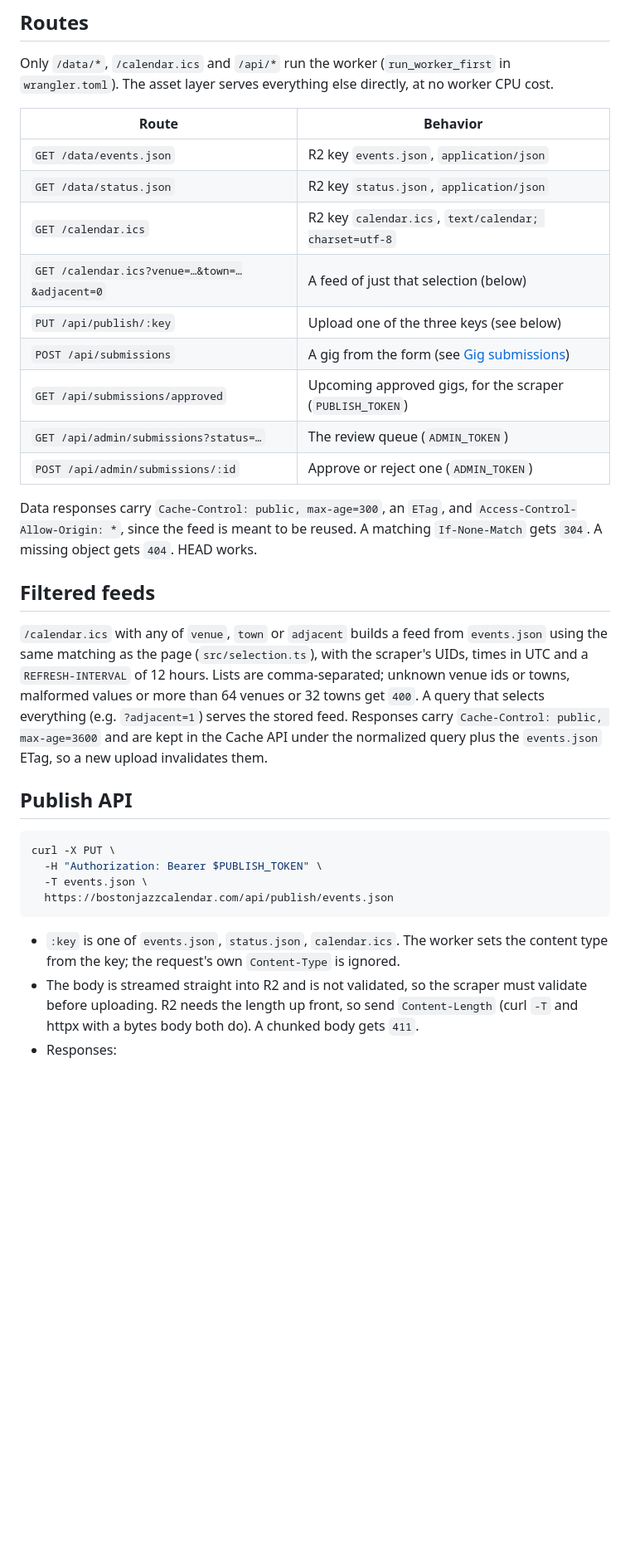
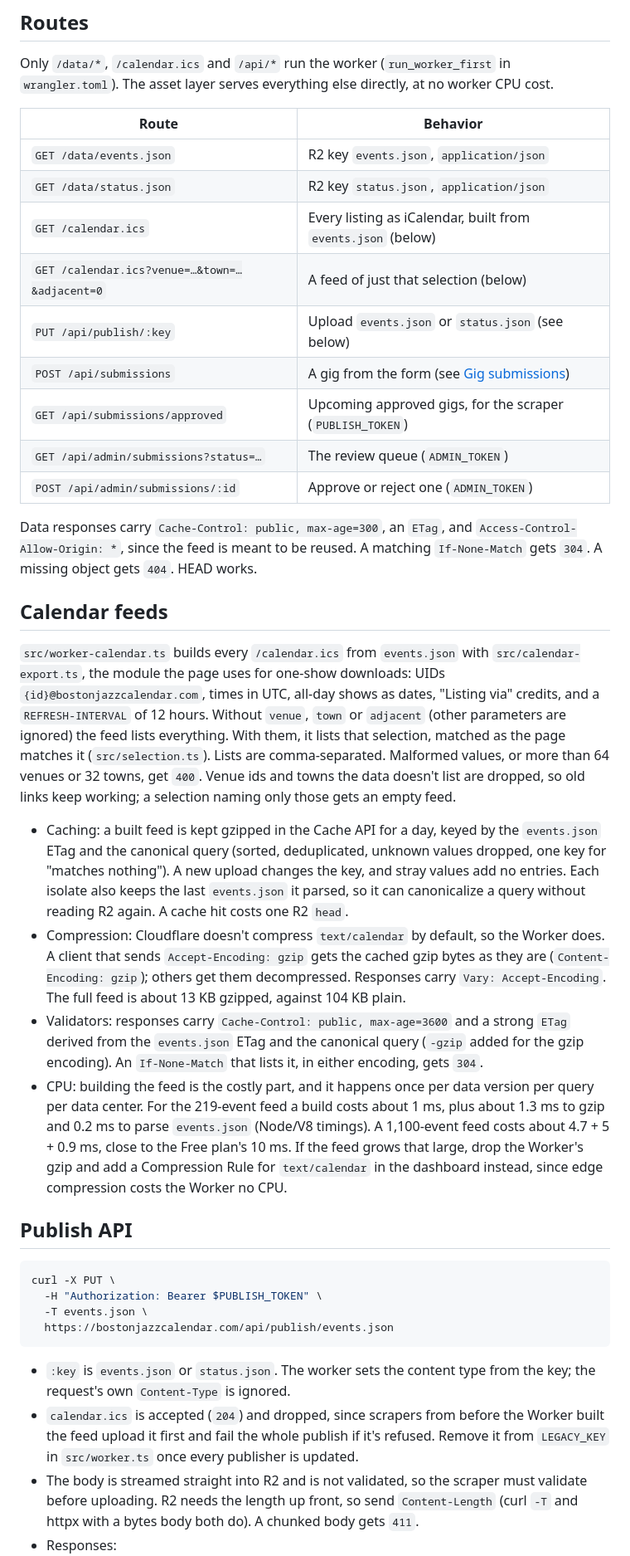
Before and after one commit to garyo/jazz-calendar, a Markdown page: site/README.md, the part around one of its changes. Shown at 83% size. Rendered like a GitHub page; blank space fills up the shorter version.

Commit message:
Document Worker-built calendar feeds, their caching and validators
Co-Authored-By: Claude Opus 5.5 <noreply@anthropic.com>
Claude-Session: https://claude.ai/code/session_015Ni2BwVYpfw2Ct7JhE1iyA

````diff
--- a/site/README.md
+++ b/site/README.md
@@ -137,9 +138,9 @@ else directly, at no worker CPU cost.
 |---|---|
 | `GET /data/events.json` | R2 key `events.json`, `application/json` |
 | `GET /data/status.json` | R2 key `status.json`, `application/json` |
-| `GET /calendar.ics` | R2 key `calendar.ics`, `text/calendar; charset=utf-8` |
+| `GET /calendar.ics` | Every listing as iCalendar, built from `events.json` (below) |
 | `GET /calendar.ics?venue=…&town=…&adjacent=0` | A feed of just that selection (below) |
-| `PUT /api/publish/:key` | Upload one of the three keys (see below) |
+| `PUT /api/publish/:key` | Upload `events.json` or `status.json` (see below) |
 | `POST /api/submissions` | A gig from the form (see [Gig submissions](#gig-submissions)) |
 | `GET /api/submissions/approved` | Upcoming approved gigs, for the scraper (`PUBLISH_TOKEN`) |
 | `GET /api/admin/submissions?status=…` | The review queue (`ADMIN_TOKEN`) |
@@ -149,17 +150,41 @@ Data responses carry `Cache-Control: public, max-age=300`, an `ETag`, and
 `Access-Control-Allow-Origin: *`, since the feed is meant to be reused. A
 matching `If-None-Match` gets `304`. A missing object gets `404`. HEAD works.
 
-## Filtered feeds
+## Calendar feeds
 
-`/calendar.ics` with any of `venue`, `town` or `adjacent` builds a feed from
-`events.json` using the same matching as the page (`src/selection.ts`), with
-the scraper's UIDs, times in UTC and a `REFRESH-INTERVAL` of 12 hours. Lists
-are comma-separated; unknown venue ids or towns, malformed values or more
-than 64 venues or 32 towns get `400`. A query that selects everything (e.g.
-`?adjacent=1`) serves the stored feed. Responses carry
-`Cache-Control: public, max-age=3600` and are kept in the Cache API under the
-normalized query plus the `events.json` ETag, so a new upload invalidates
-them.
+`src/worker-calendar.ts` builds every `/calendar.ics` from `events.json` with
+`src/calendar-export.ts`, the module the page uses for one-show downloads:
+UIDs `{id}@bostonjazzcalendar.com`, times in UTC, all-day shows as dates,
+"Listing via" credits, and a `REFRESH-INTERVAL` of 12 hours. Without `venue`,
+`town` or `adjacent` (other parameters are ignored) the feed lists
+everything. With them, it lists that selection, matched as the page matches
+it (`src/selection.ts`). Lists are comma-separated. Malformed values, or more
+than 64 venues or 32 towns, get `400`. Venue ids and towns the data doesn't
+list are dropped, so old links keep working; a selection naming only those
+gets an empty feed.
+
+- Caching: a built feed is kept gzipped in the Cache API for a day, keyed by
+  the `events.json` ETag and the canonical query (sorted, deduplicated,
+  unknown values dropped, one key for "matches nothing"). A new upload
+  changes the key, and stray values add no entries. Each isolate also keeps
+  the last `events.json` it parsed, so it can canonicalize a query without
+  reading R2 again. A cache hit costs one R2 `head`.
+- Compression: Cloudflare doesn't compress `text/calendar` by default, so the
+  Worker does. A client that sends `Accept-Encoding: gzip` gets the cached
+  gzip bytes as they are (`Content-Encoding: gzip`); others get them
+  decompressed. Responses carry `Vary: Accept-Encoding`. The full feed is
+  about 13 KB gzipped, against 104 KB plain.
+- Validators: responses carry `Cache-Control: public, max-age=3600` and a
+  strong `ETag` derived from the `events.json` ETag and the canonical query
+  (`-gzip` added for the gzip encoding). An `If-None-Match` that lists it, in
+  either encoding, gets `304`.
+- CPU: building the feed is the costly part, and it happens once per data
+  version per query per data center. For the 219-event feed a build costs
+  about 1 ms, plus about 1.3 ms to gzip and 0.2 ms to parse `events.json`
+  (Node/V8 timings). A 1,100-event feed costs about 4.7 + 5 + 0.9 ms, close
+  to the Free plan's 10 ms. If the feed grows that large, drop the Worker's
+  gzip and add a Compression Rule for `text/calendar` in the dashboard
+  instead, since edge compression costs the Worker no CPU.
 
 ## Publish API
 
@@ -170,9 +195,12 @@ curl -X PUT \
   https://bostonjazzcalendar.com/api/publish/events.json
 ```
 
-- `:key` is one of `events.json`, `status.json`, `calendar.ics`. The worker
-  sets the content type from the key; the request's own `Content-Type` is
-  ignored.
+- `:key` is `events.json` or `status.json`. The worker sets the content type
+  from the key; the request's own `Content-Type` is ignored.
+- `calendar.ics` is accepted (`204`) and dropped, since scrapers from before
+  the Worker built the feed upload it first and fail the whole publish if
+  it's refused. Remove it from `LEGACY_KEY` in `src/worker.ts` once every
+  publisher is updated.
 - The body is streamed straight into R2 and is not validated, so the scraper
   must validate before uploading. R2 needs the length up front, so send
   `Content-Length` (curl `-T` and httpx with a bytes body both do). A chunked
````
Also changed, not shown: other parts of site/README.md (+2 -1 lines), scraper/README.md (+6 -5 lines).
